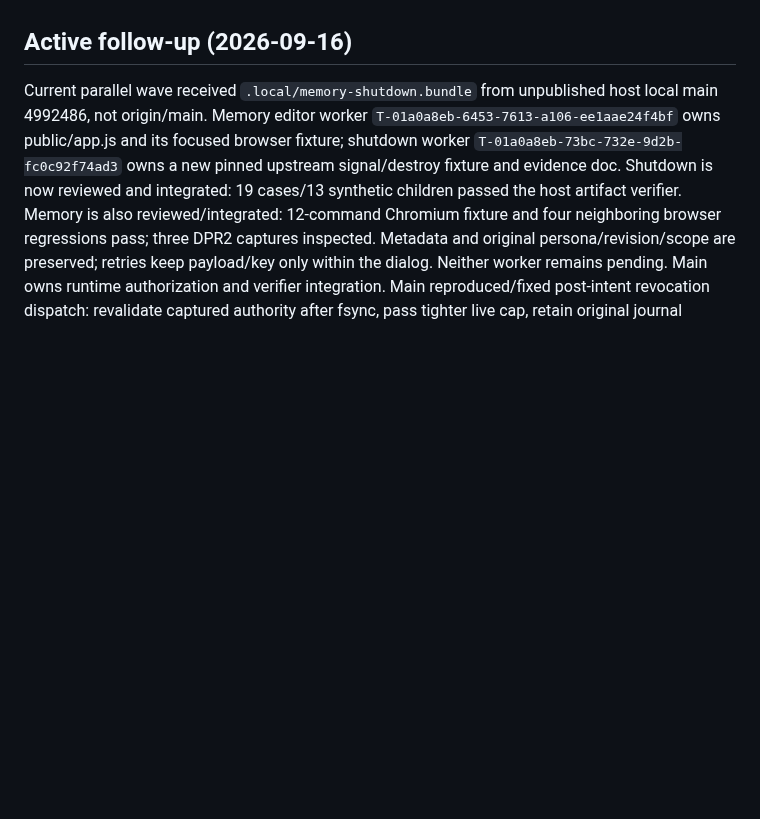
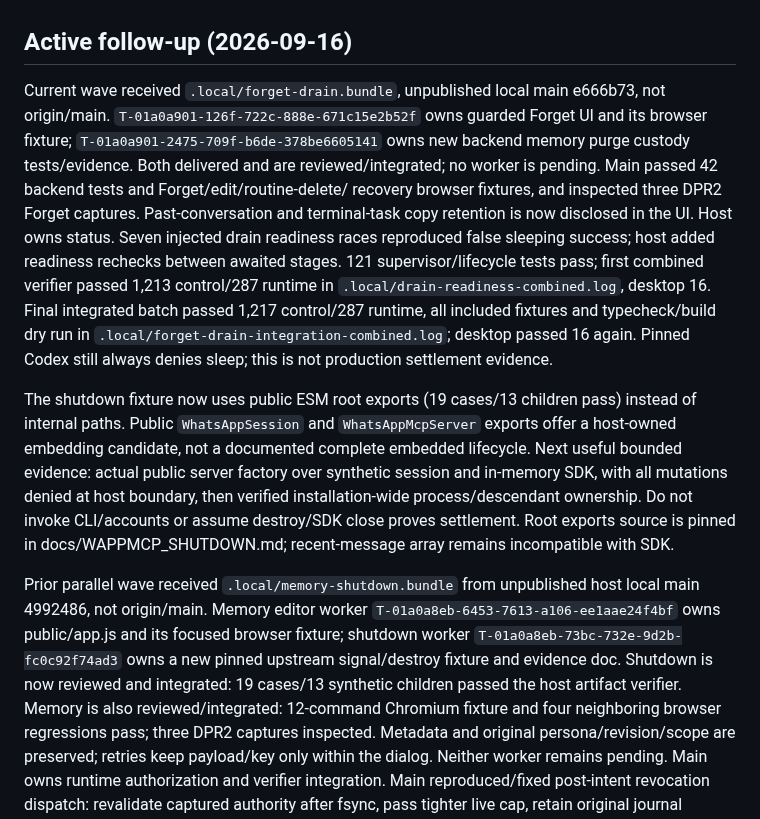
Before and after one commit to kz364/hehebot, a Markdown page: docs/HANDOFF.md, the part around the change. Drawn GitHub-style; blank space fills up the shorter version.

```diff
--- a/docs/HANDOFF.md
+++ b/docs/HANDOFF.md
@@ -4,7 +4,31 @@ Hehebot uses direct Codex app-server **0.154.0** only. It has a durable external
 
 ## Active follow-up (2026-09-16)
 
-Current parallel wave received `.local/memory-shutdown.bundle` from unpublished
+Current wave received `.local/forget-drain.bundle`, unpublished local main e666b73,
+not origin/main. `T-01a0a901-126f-722c-888e-671c15e2b52f` owns guarded Forget UI
+and its browser fixture; `T-01a0a901-2475-709f-b6de-378be6605141` owns new backend
+memory purge custody tests/evidence. Both delivered and are reviewed/integrated;
+no worker is pending. Main passed 42 backend tests and Forget/edit/routine-delete/
+recovery browser fixtures, and inspected three DPR2 Forget captures. Past-conversation
+and terminal-task copy retention is now disclosed in the UI. Host owns status.
+Seven injected drain readiness races reproduced false sleeping success; host
+added readiness rechecks between awaited stages. 121 supervisor/lifecycle tests
+pass; first combined verifier passed 1,213 control/287 runtime in
+`.local/drain-readiness-combined.log`, desktop 16. Final integrated batch passed
+1,217 control/287 runtime, all included fixtures and typecheck/build dry run in
+`.local/forget-drain-integration-combined.log`; desktop passed 16 again. Pinned
+Codex still always denies sleep; this is not production settlement evidence.
+
+The shutdown fixture now uses public ESM root exports (19 cases/13 children pass)
+instead of internal paths. Public `WhatsAppSession` and `WhatsAppMcpServer` exports
+offer a host-owned embedding candidate, not a documented complete embedded lifecycle.
+Next useful bounded evidence: actual public server factory over synthetic session
+and in-memory SDK, with all mutations denied at host boundary, then verified
+installation-wide process/descendant ownership. Do not invoke CLI/accounts or
+assume destroy/SDK close proves settlement. Root exports source is pinned in
+docs/WAPPMCP_SHUTDOWN.md; recent-message array remains incompatible with SDK.
+
+Prior parallel wave received `.local/memory-shutdown.bundle` from unpublished
 host local main 4992486, not origin/main. Memory editor worker
 `T-01a0a8eb-6453-7613-a106-ee1aae24f4bf` owns public/app.js and its focused browser
 fixture; shutdown worker `T-01a0a8eb-73bc-732e-9d2b-fc0c92f74ad3` owns a new pinned
```
Also changed, not shown: TODO.md (+2 -1 lines), docs/IMPLEMENTATION.md (+40 -0 lines).
